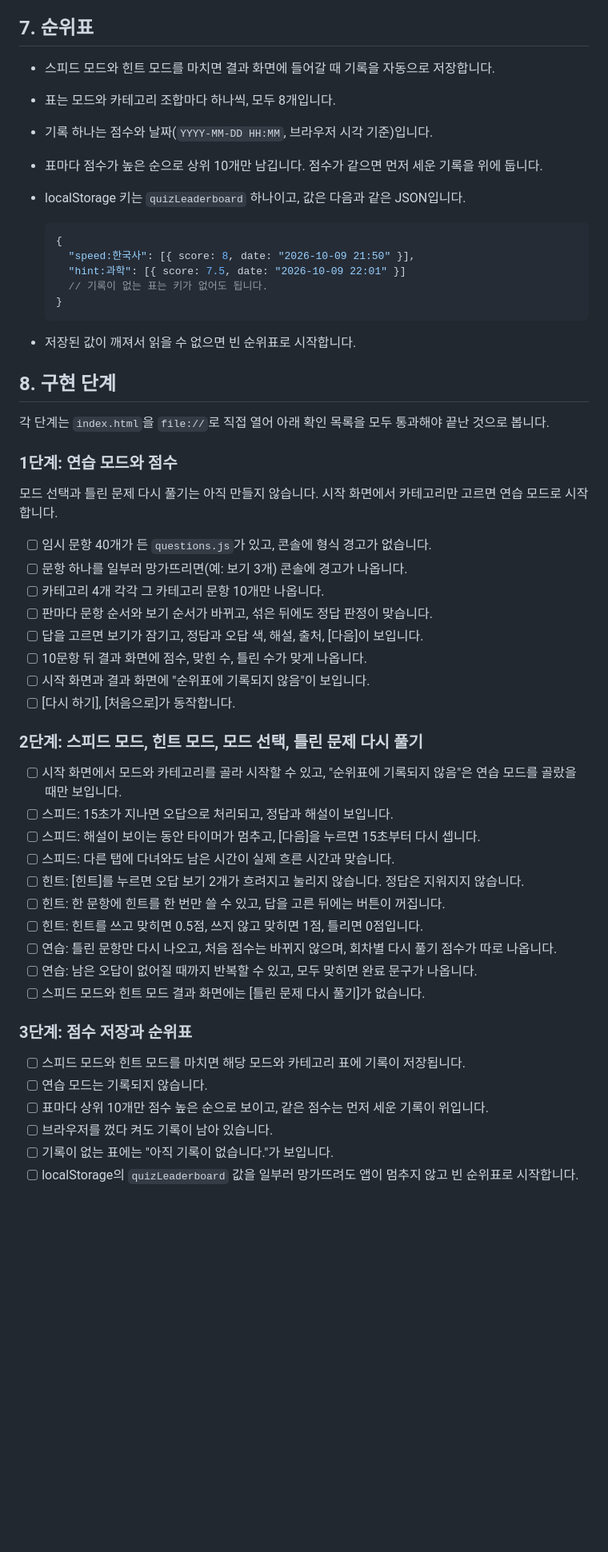
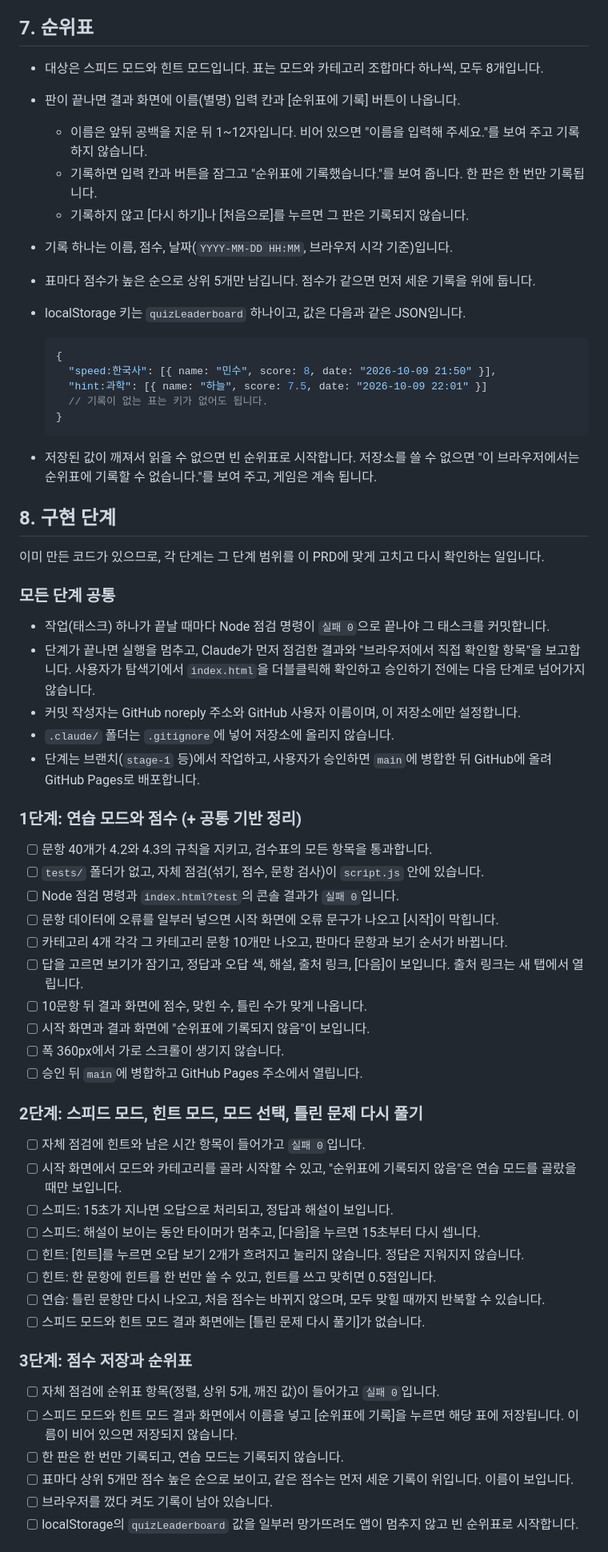
Before and after one commit to dkstjdus123/Study03_Quiz, a Markdown page: PRD.md, the part around one of its changes. Shown at 80% size. Drawn GitHub-style; blank space fills up the shorter version.

Commit message:
docs: PRD를 실습 5.1.3 결정에 맞게 고침 (순위표 상위 5건과 이름, 문항 작성과 출처 규칙, 자체 점검)
Co-Authored-By: Claude Opus 5.5 <noreply@anthropic.com>

````diff
--- a/PRD.md
+++ b/PRD.md
@@ -185,58 +197,67 @@ const QUESTIONS = [
 
 ## 7. 순위표
 
-- 스피드 모드와 힌트 모드를 마치면 결과 화면에 들어갈 때 기록을 자동으로 저장합니다.
-- 표는 모드와 카테고리 조합마다 하나씩, 모두 8개입니다.
-- 기록 하나는 점수와 날짜(`YYYY-MM-DD HH:MM`, 브라우저 시각 기준)입니다.
-- 표마다 점수가 높은 순으로 상위 10개만 남깁니다. 점수가 같으면 먼저 세운 기록을 위에 둡니다.
+- 대상은 스피드 모드와 힌트 모드입니다. 표는 모드와 카테고리 조합마다 하나씩, 모두 8개입니다.
+- 판이 끝나면 결과 화면에 이름(별명) 입력 칸과 [순위표에 기록] 버튼이 나옵니다.
+  - 이름은 앞뒤 공백을 지운 뒤 1~12자입니다. 비어 있으면 "이름을 입력해 주세요."를 보여 주고 기록하지 않습니다.
+  - 기록하면 입력 칸과 버튼을 잠그고 "순위표에 기록했습니다."를 보여 줍니다. 한 판은 한 번만 기록됩니다.
+  - 기록하지 않고 [다시 하기]나 [처음으로]를 누르면 그 판은 기록되지 않습니다.
+- 기록 하나는 이름, 점수, 날짜(`YYYY-MM-DD HH:MM`, 브라우저 시각 기준)입니다.
+- 표마다 점수가 높은 순으로 상위 5개만 남깁니다. 점수가 같으면 먼저 세운 기록을 위에 둡니다.
 - localStorage 키는 `quizLeaderboard` 하나이고, 값은 다음과 같은 JSON입니다.
 
   ```js
   {
-    "speed:한국사": [{ score: 8, date: "2026-10-09 21:50" }],
-    "hint:과학": [{ score: 7.5, date: "2026-10-09 22:01" }]
+    "speed:한국사": [{ name: "민수", score: 8, date: "2026-10-09 21:50" }],
+    "hint:과학": [{ name: "하늘", score: 7.5, date: "2026-10-09 22:01" }]
     // 기록이 없는 표는 키가 없어도 됩니다.
   }
   ```
 
-- 저장된 값이 깨져서 읽을 수 없으면 빈 순위표로 시작합니다.
+- 저장된 값이 깨져서 읽을 수 없으면 빈 순위표로 시작합니다. 저장소를 쓸 수 없으면 "이 브라우저에서는 순위표에 기록할 수 없습니다."를 보여 주고, 게임은 계속 됩니다.
 
 ## 8. 구현 단계
 
-각 단계는 `index.html`을 `file://`로 직접 열어 아래 확인 목록을 모두 통과해야 끝난 것으로 봅니다.
+이미 만든 코드가 있으므로, 각 단계는 그 단계 범위를 이 PRD에 맞게 고치고 다시 확인하는 일입니다.
 
-### 1단계: 연습 모드와 점수
+### 모든 단계 공통
 
-모드 선택과 틀린 문제 다시 풀기는 아직 만들지 않습니다. 시작 화면에서 카테고리만 고르면 연습 모드로 시작합니다.
+- 작업(태스크) 하나가 끝날 때마다 Node 점검 명령이 `실패 0`으로 끝나야 그 태스크를 커밋합니다.
+- 단계가 끝나면 실행을 멈추고, Claude가 먼저 점검한 결과와 "브라우저에서 직접 확인할 항목"을 보고합니다. 사용자가 탐색기에서 `index.html`을 더블클릭해 확인하고 승인하기 전에는 다음 단계로 넘어가지 않습니다.
+- 커밋 작성자는 GitHub noreply 주소와 GitHub 사용자 이름이며, 이 저장소에만 설정합니다.
+- `.claude/` 폴더는 `.gitignore`에 넣어 저장소에 올리지 않습니다.
+- 단계는 브랜치(`stage-1` 등)에서 작업하고, 사용자가 승인하면 `main`에 병합한 뒤 GitHub에 올려 GitHub Pages로 배포합니다.
 
-- [ ] 임시 문항 40개가 든 `questions.js`가 있고, 콘솔에 형식 경고가 없습니다.
-- [ ] 문항 하나를 일부러 망가뜨리면(예: 보기 3개) 콘솔에 경고가 나옵니다.
-- [ ] 카테고리 4개 각각 그 카테고리 문항 10개만 나옵니다.
-- [ ] 판마다 문항 순서와 보기 순서가 바뀌고, 섞은 뒤에도 정답 판정이 맞습니다.
-- [ ] 답을 고르면 보기가 잠기고, 정답과 오답 색, 해설, 출처, [다음]이 보입니다.
+### 1단계: 연습 모드와 점수 (+ 공통 기반 정리)
+
+- [ ] 문항 40개가 4.2와 4.3의 규칙을 지키고, 검수표의 모든 항목을 통과합니다.
+- [ ] `tests/` 폴더가 없고, 자체 점검(섞기, 점수, 문항 검사)이 `script.js` 안에 있습니다.
+- [ ] Node 점검 명령과 `index.html?test`의 콘솔 결과가 `실패 0`입니다.
+- [ ] 문항 데이터에 오류를 일부러 넣으면 시작 화면에 오류 문구가 나오고 [시작]이 막힙니다.
+- [ ] 카테고리 4개 각각 그 카테고리 문항 10개만 나오고, 판마다 문항과 보기 순서가 바뀝니다.
+- [ ] 답을 고르면 보기가 잠기고, 정답과 오답 색, 해설, 출처 링크, [다음]이 보입니다. 출처 링크는 새 탭에서 열립니다.
 - [ ] 10문항 뒤 결과 화면에 점수, 맞힌 수, 틀린 수가 맞게 나옵니다.
 - [ ] 시작 화면과 결과 화면에 "순위표에 기록되지 않음"이 보입니다.
-- [ ] [다시 하기], [처음으로]가 동작합니다.
+- [ ] 폭 360px에서 가로 스크롤이 생기지 않습니다.
+- [ ] 승인 뒤 `main`에 병합하고 GitHub Pages 주소에서 열립니다.
 
 ### 2단계: 스피드 모드, 힌트 모드, 모드 선택, 틀린 문제 다시 풀기
 
+- [ ] 자체 점검에 힌트와 남은 시간 항목이 들어가고 `실패 0`입니다.
 - [ ] 시작 화면에서 모드와 카테고리를 골라 시작할 수 있고, "순위표에 기록되지 않음"은 연습 모드를 골랐을 때만 보입니다.
 - [ ] 스피드: 15초가 지나면 오답으로 처리되고, 정답과 해설이 보입니다.
 - [ ] 스피드: 해설이 보이는 동안 타이머가 멈추고, [다음]을 누르면 15초부터 다시 셉니다.
-- [ ] 스피드: 다른 탭에 다녀와도 남은 시간이 실제 흐른 시간과 맞습니다.
 - [ ] 힌트: [힌트]를 누르면 오답 보기 2개가 흐려지고 눌리지 않습니다. 정답은 지워지지 않습니다.
-- [ ] 힌트: 한 문항에 힌트를 한 번만 쓸 수 있고, 답을 고른 뒤에는 버튼이 꺼집니다.
-- [ ] 힌트: 힌트를 쓰고 맞히면 0.5점, 쓰지 않고 맞히면 1점, 틀리면 0점입니다.
-- [ ] 연습: 틀린 문항만 다시 나오고, 처음 점수는 바뀌지 않으며, 회차별 다시 풀기 점수가 따로 나옵니다.
-- [ ] 연습: 남은 오답이 없어질 때까지 반복할 수 있고, 모두 맞히면 완료 문구가 나옵니다.
+- [ ] 힌트: 한 문항에 힌트를 한 번만 쓸 수 있고, 힌트를 쓰고 맞히면 0.5점입니다.
+- [ ] 연습: 틀린 문항만 다시 나오고, 처음 점수는 바뀌지 않으며, 모두 맞힐 때까지 반복할 수 있습니다.
 - [ ] 스피드 모드와 힌트 모드 결과 화면에는 [틀린 문제 다시 풀기]가 없습니다.
 
 ### 3단계: 점수 저장과 순위표
 
-- [ ] 스피드 모드와 힌트 모드를 마치면 해당 모드와 카테고리 표에 기록이 저장됩니다.
-- [ ] 연습 모드는 기록되지 않습니다.
-- [ ] 표마다 상위 10개만 점수 높은 순으로 보이고, 같은 점수는 먼저 세운 기록이 위입니다.
+- [ ] 자체 점검에 순위표 항목(정렬, 상위 5개, 깨진 값)이 들어가고 `실패 0`입니다.
+- [ ] 스피드 모드와 힌트 모드 결과 화면에서 이름을 넣고 [순위표에 기록]을 누르면 해당 표에 저장됩니다. 이름이 비어 있으면 저장되지 않습니다.
+- [ ] 한 판은 한 번만 기록되고, 연습 모드는 기록되지 않습니다.
+- [ ] 표마다 상위 5개만 점수 높은 순으로 보이고, 같은 점수는 먼저 세운 기록이 위입니다. 이름이 보입니다.
 - [ ] 브라우저를 껐다 켜도 기록이 남아 있습니다.
-- [ ] 기록이 없는 표에는 "아직 기록이 없습니다."가 보입니다.
 - [ ] localStorage의 `quizLeaderboard` 값을 일부러 망가뜨려도 앱이 멈추지 않고 빈 순위표로 시작합니다.
 
````
Also changed, not shown: other parts of PRD.md (+52 -33 lines).
